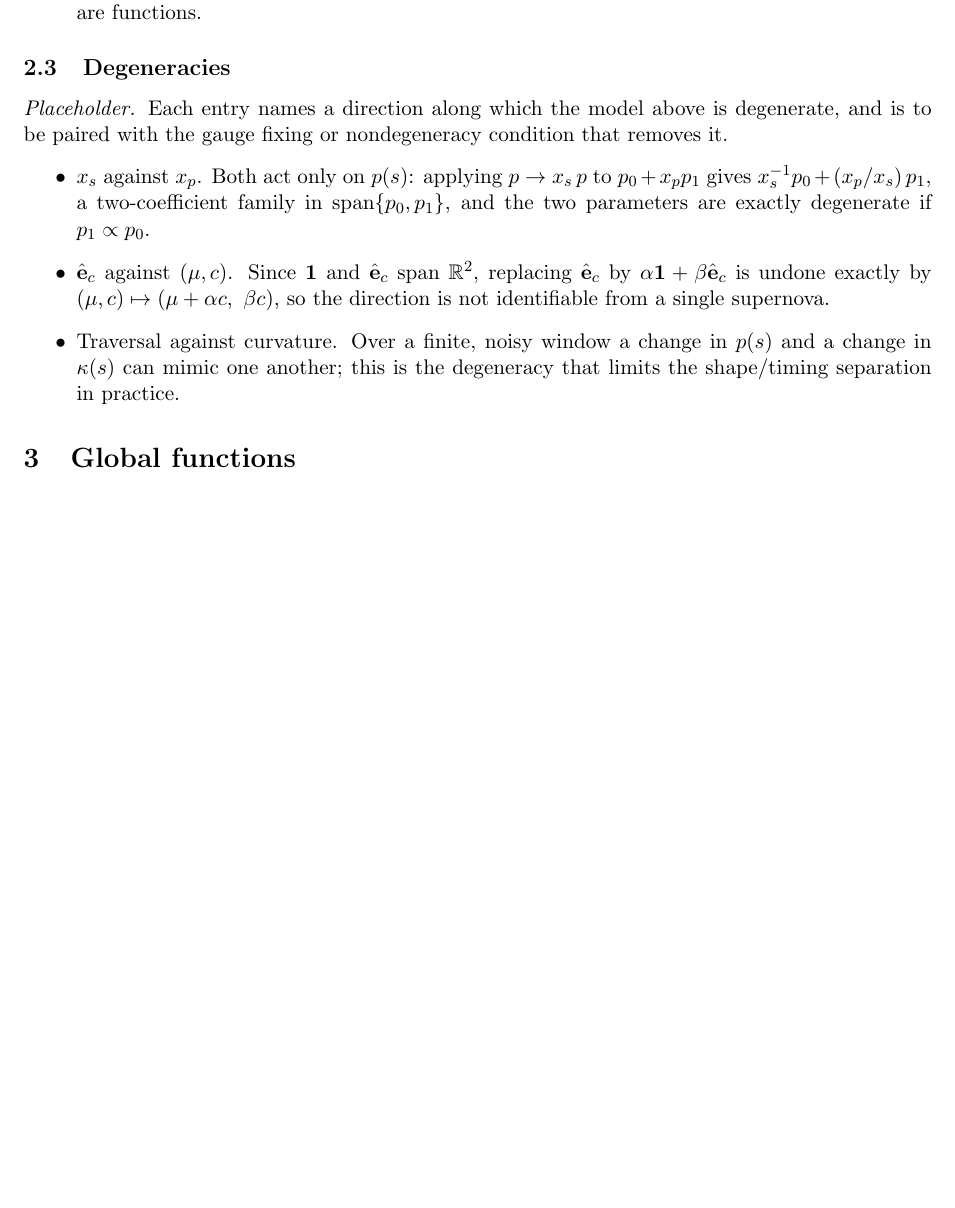
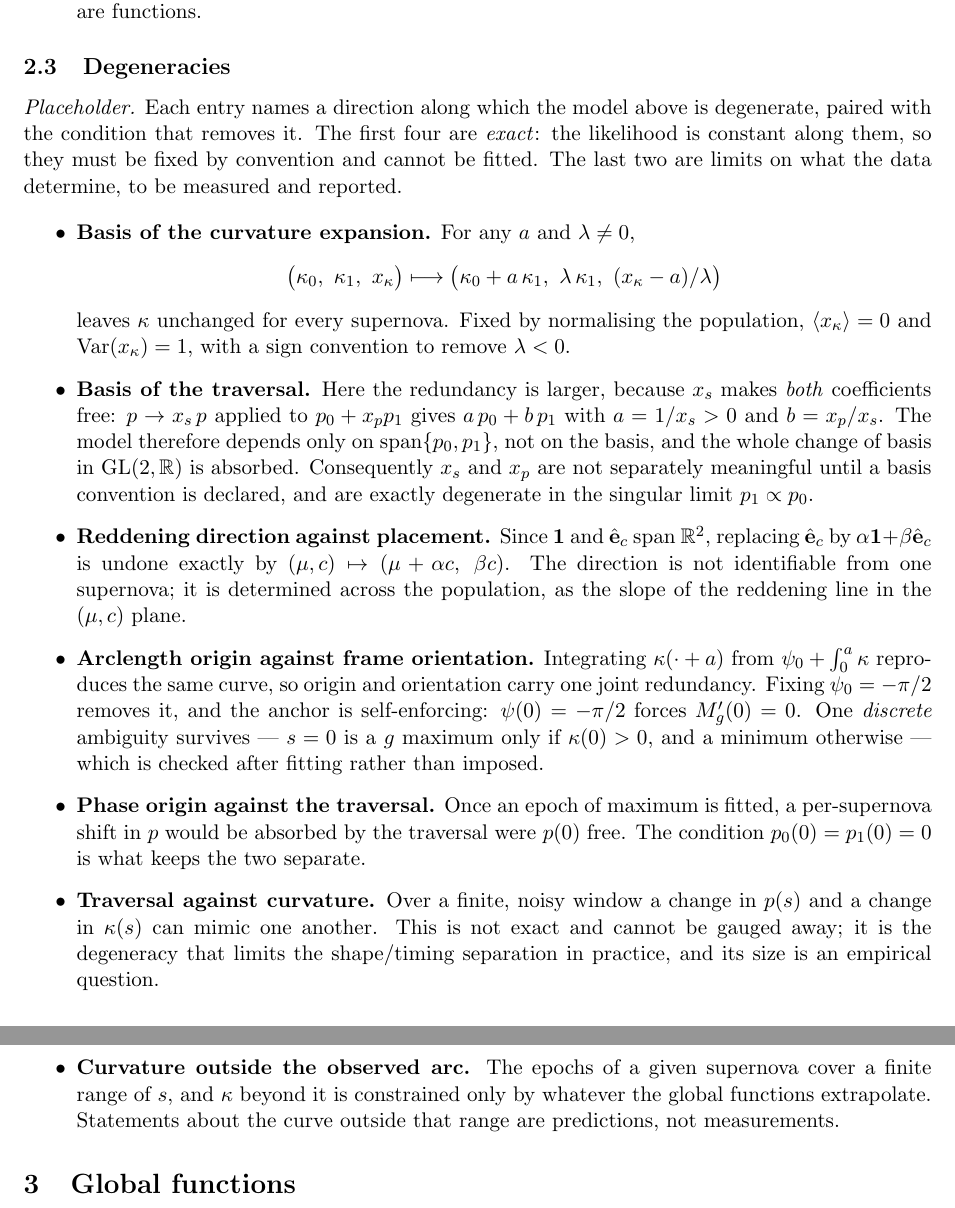
Before and after one commit to AlexGKim/DifferentialGeometry, a LaTeX document (docs/tex/model-definition.tex): part of page 3 of 5 before the commit and two parts of pages 3 and 4 of 5 after it, the two joined at a grey line, cut so that both start at the same text, the shorter picture padded with empty space. Compiled offline with pdfLaTeX.

Commit message:
Enumerate the model's degeneracies; repoint the dangling sec:gauge reference
Section 1's forward reference now resolves to sec:degeneracies. Four new
entries in that subsection, three of them exact:

- basis of the curvature expansion: (kappa_0, kappa_1, x_kappa) admits a
  two-parameter affine redundancy, fixed by normalising the population
- basis of the traversal: larger, because x_s makes both coefficients free, so
  the model depends only on span{p_0, p_1} and the whole GL(2) change of basis
  is absorbed. x_s and x_p are therefore not separately meaningful until a basis
  convention is declared; the previous "x_s against x_p" entry was the singular
  limit of this
- arclength origin against frame orientation, removed by the psi_0 anchor, with
  a surviving discrete ambiguity resolved by the sign of kappa(0)
- phase origin against the traversal, which is what p_0(0) = p_1(0) = 0 prevents

and one limit on what the data determine: curvature outside the arclength range
an object's epochs actually cover is extrapolation, not measurement.

Co-Authored-By: Claude Opus 5 <noreply@anthropic.com>

```diff
--- a/docs/tex/model-definition.tex
+++ b/docs/tex/model-definition.tex
@@ -154,20 +154,49 @@ $\curv(s) = \curv_{0}(s) + \shapekappa\,\curv_{1}(s)$, where  $\curv_0(s)$ and $
 \label{sec:degeneracies}
 
 \emph{Placeholder.} Each entry names a direction along which the model above is degenerate,
-and is to be paired with the gauge fixing or nondegeneracy condition that removes it.
+paired with the condition that removes it. The first four are \emph{exact}: the likelihood
+is constant along them, so they must be fixed by convention and cannot be fitted. The last
+two are limits on what the data determine, to be measured and reported.
+
 \begin{itemize}
-\item $\xstretch$ against $x_p$. Both act only on $\phase(\arc)$: applying
-  $\phase \rightarrow \xstretch\,\phase$ to $p_{0} + x_p p_{1}$ gives
-  $\xstretch^{-1}p_{0} + (x_p/\xstretch)\,p_{1}$, a two-coefficient family in
-  $\mathrm{span}\{p_{0}, p_{1}\}$, and the two parameters are exactly degenerate if
-  $p_{1} \propto p_{0}$.
-\item $\dustunit$ against $(\dm, \colr)$. Since $\mathbf{1}$ and $\dustunit$ span $\Rtwo$,
-  replacing $\dustunit$ by $\alpha\mathbf{1} + \beta\dustunit$ is undone exactly by
-  $(\dm, \colr) \mapsto (\dm + \alpha\colr,\ \beta\colr)$, so the direction is not
-  identifiable from a single supernova.
-\item Traversal against curvature. Over a finite, noisy window a change in $\phase(\arc)$
-  and a change in $\curv(\arc)$ can mimic one another; this is the degeneracy that limits
-  the shape/timing separation in practice.
+\item \textbf{Basis of the curvature expansion.} For any $a$ and $\lambda \neq 0$,
+  \begin{equation*}
+    \bigl(\curv_{0},\ \curv_{1},\ \shapekappa\bigr) \longmapsto
+    \bigl(\curv_{0} + a\,\curv_{1},\ \lambda\,\curv_{1},\ (\shapekappa - a)/\lambda\bigr)
+  \end{equation*}
+  leaves $\curv$ unchanged for every supernova. Fixed by normalising the population,
+  $\langle \shapekappa \rangle = 0$ and $\mathrm{Var}(\shapekappa) = 1$, with a sign
+  convention to remove $\lambda < 0$.
+\item \textbf{Basis of the traversal.} Here the redundancy is larger, because $\xstretch$
+  makes \emph{both} coefficients free: $\phase \rightarrow \xstretch\,\phase$ applied to
+  $p_{0} + x_p p_{1}$ gives $a\,p_{0} + b\,p_{1}$ with $a = 1/\xstretch > 0$ and
+  $b = x_p/\xstretch$. The model therefore depends only on
+  $\mathrm{span}\{p_{0}, p_{1}\}$, not on the basis, and the whole change of basis in
+  $\mathrm{GL}(2,\Real)$ is absorbed. Consequently $\xstretch$ and $x_p$ are not separately
+  meaningful until a basis convention is declared, and are exactly degenerate in the
+  singular limit $p_{1} \propto p_{0}$.
+\item \textbf{Reddening direction against placement.} Since $\mathbf{1}$ and $\dustunit$
+  span $\Rtwo$, replacing $\dustunit$ by $\alpha\mathbf{1} + \beta\dustunit$ is undone
+  exactly by $(\dm, \colr) \mapsto (\dm + \alpha\colr,\ \beta\colr)$. The direction is not
+  identifiable from one supernova; it is determined across the population, as the slope of
+  the reddening line in the $(\dm, \colr)$ plane.
+\item \textbf{Arclength origin against frame orientation.} Integrating $\curv(\cdot + a)$
+  from $\psi_{0} + \int_{0}^{a}\curv$ reproduces the same curve, so origin and orientation
+  carry one joint redundancy. Fixing $\psi_{0} = -\pi/2$ removes it, and the anchor is
+  self-enforcing: $\psi(0) = -\pi/2$ forces $\Magg'(0) = 0$. One \emph{discrete} ambiguity
+  survives --- $\arc = 0$ is a $g$ maximum only if $\curv(0) > 0$, and a minimum otherwise
+  --- which is checked after fitting rather than imposed.
+\item \textbf{Phase origin against the traversal.} Once an epoch of maximum is fitted, a
+  per-supernova shift in $\phase$ would be absorbed by the traversal were $p(0)$ free. The
+  condition $p_{0}(0) = p_{1}(0) = 0$ is what keeps the two separate.
+\item \textbf{Traversal against curvature.} Over a finite, noisy window a change in
+  $\phase(\arc)$ and a change in $\curv(\arc)$ can mimic one another. This is not exact and
+  cannot be gauged away; it is the degeneracy that limits the shape/timing separation in
+  practice, and its size is an empirical question.
+\item \textbf{Curvature outside the observed arc.} The epochs of a given supernova cover a
+  finite range of $\arc$, and $\curv$ beyond it is constrained only by whatever the global
+  functions extrapolate. Statements about the curve outside that range are predictions, not
+  measurements.
 \end{itemize}
 
 \section{Global functions}
```
Also changed, not shown: docs/tex/model-definition.tex (2 more changed lines).
